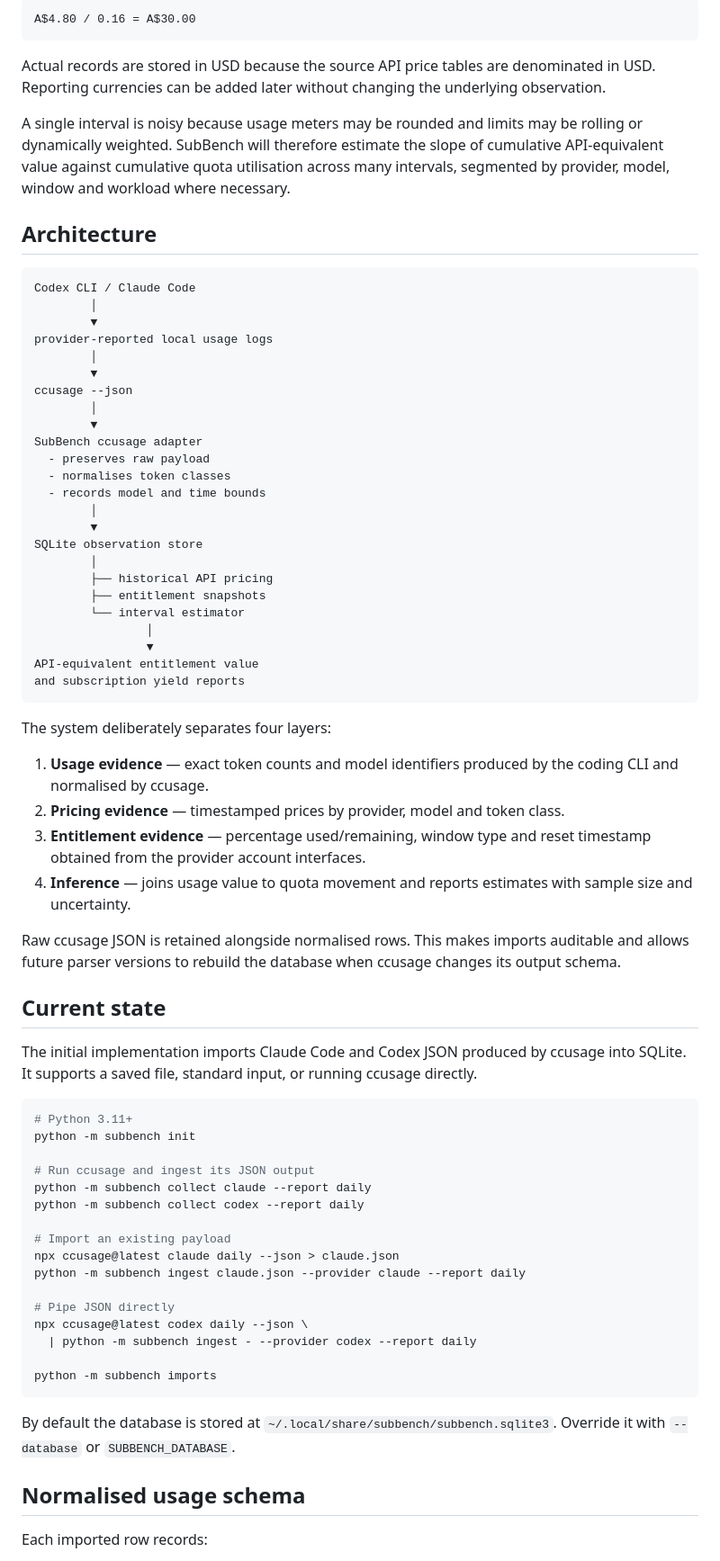
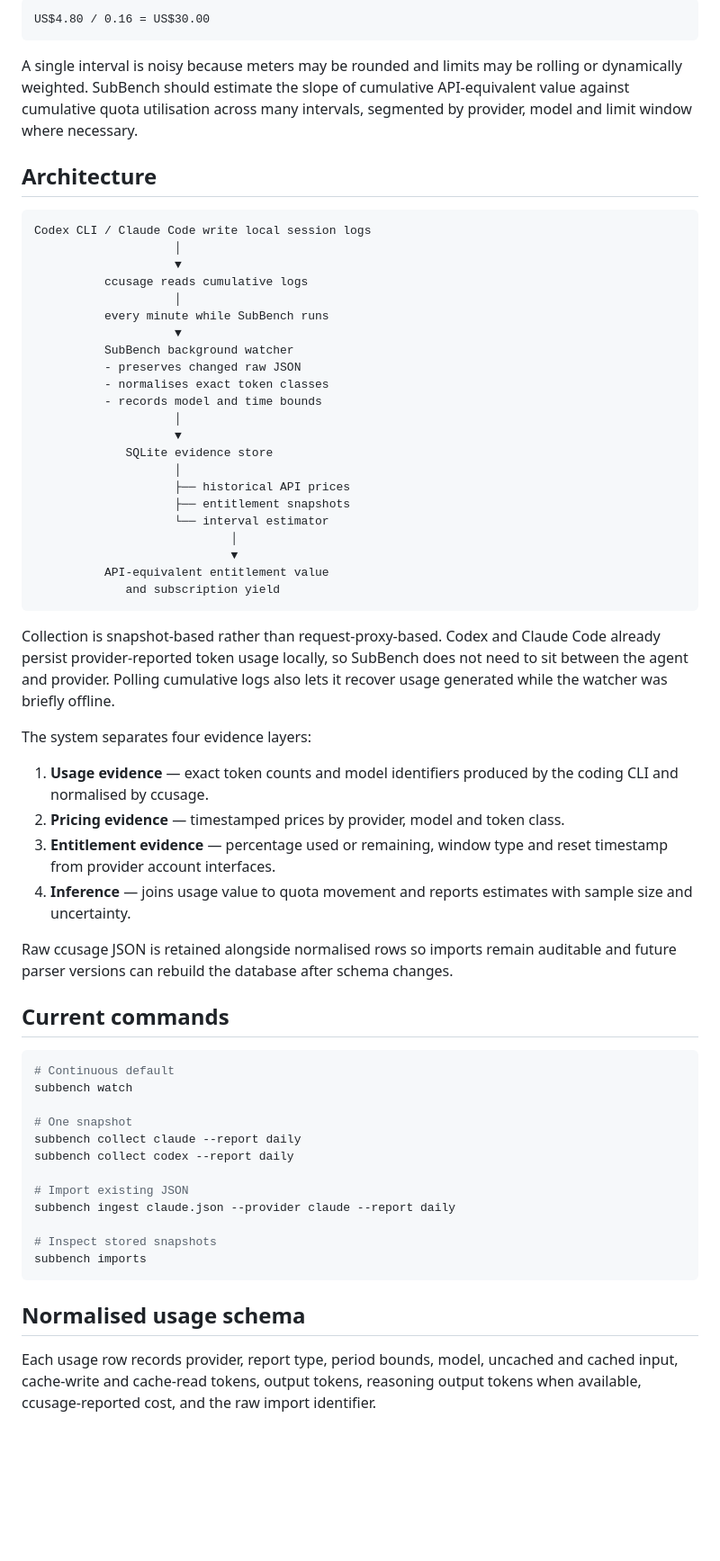
Before and after one commit to jask-aran/SubBench, a Markdown page: README.md, the part around one of its changes. Shown at 90% size. Rendered like a GitHub page; blank space fills up the shorter version.

Commit message:
Document continuous collection workflow

````diff
--- a/README.md
+++ b/README.md
@@ -42,76 +82,66 @@ For example, if A$4.80 of API-equivalent usage moves a five-hour meter from 21%
 
 ```text
-A$4.80 / 0.16 = A$30.00
+US$4.80 / 0.16 = US$30.00
 ```
 
-Actual records are stored in USD because the source API price tables are denominated in USD. Reporting currencies can be added later without changing the underlying observation.
-
-A single interval is noisy because usage meters may be rounded and limits may be rolling or dynamically weighted. SubBench will therefore estimate the slope of cumulative API-equivalent value against cumulative quota utilisation across many intervals, segmented by provider, model, window and workload where necessary.
+A single interval is noisy because meters may be rounded and limits may be rolling or dynamically weighted. SubBench should estimate the slope of cumulative API-equivalent value against cumulative quota utilisation across many intervals, segmented by provider, model and limit window where necessary.
 
 ## Architecture
 
 ```text
-Codex CLI / Claude Code
-        │
-        ▼
-provider-reported local usage logs
-        │
-        ▼
-ccusage --json
-        │
-        ▼
-SubBench ccusage adapter
-  - preserves raw payload
-  - normalises token classes
-  - records model and time bounds
-        │
-        ▼
-SQLite observation store
-        │
-        ├── historical API pricing
-        ├── entitlement snapshots
-        └── interval estimator
-                │
-                ▼
-API-equivalent entitlement value
-and subscription yield reports
+Codex CLI / Claude Code write local session logs
+                    │
+                    ▼
+          ccusage reads cumulative logs
+                    │
+          every minute while SubBench runs
+                    ▼
+          SubBench background watcher
+          - preserves changed raw JSON
+          - normalises exact token classes
+          - records model and time bounds
+                    │
+                    ▼
+             SQLite evidence store
+                    │
+                    ├── historical API prices
+                    ├── entitlement snapshots
+                    └── interval estimator
+                            │
+                            ▼
+          API-equivalent entitlement value
+             and subscription yield
 ```
 
-The system deliberately separates four layers:
+Collection is snapshot-based rather than request-proxy-based. Codex and Claude Code already persist provider-reported token usage locally, so SubBench does not need to sit between the agent and provider. Polling cumulative logs also lets it recover usage generated while the watcher was briefly offline.
+
+The system separates four evidence layers:
 
 1. **Usage evidence** — exact token counts and model identifiers produced by the coding CLI and normalised by ccusage.
 2. **Pricing evidence** — timestamped prices by provider, model and token class.
-3. **Entitlement evidence** — percentage used/remaining, window type and reset timestamp obtained from the provider account interfaces.
+3. **Entitlement evidence** — percentage used or remaining, window type and reset timestamp from provider account interfaces.
 4. **Inference** — joins usage value to quota movement and reports estimates with sample size and uncertainty.
 
-Raw ccusage JSON is retained alongside normalised rows. This makes imports auditable and allows future parser versions to rebuild the database when ccusage changes its output schema.
+Raw ccusage JSON is retained alongside normalised rows so imports remain auditable and future parser versions can rebuild the database after schema changes.
 
-## Current state
-
-The initial implementation imports Claude Code and Codex JSON produced by ccusage into SQLite. It supports a saved file, standard input, or running ccusage directly.
+## Current commands
 
 ```bash
-# Python 3.11+
-python -m subbench init
+# Continuous default
+subbench watch
 
-# Run ccusage and ingest its JSON output
-python -m subbench collect claude --report daily
-python -m subbench collect codex --report daily
+# One snapshot
+subbench collect claude --report daily
+subbench collect codex --report daily
 
-# Import an existing payload
-npx ccusage@latest claude daily --json > claude.json
-python -m subbench ingest claude.json --provider claude --report daily
+# Import existing JSON
+subbench ingest claude.json --provider claude --report daily
 
-# Pipe JSON directly
-npx ccusage@latest codex daily --json \
-  | python -m subbench ingest - --provider codex --report daily
-
-python -m subbench imports
+# Inspect stored snapshots
+subbench imports
 ```
-
-By default the database is stored at `~/.local/share/subbench/subbench.sqlite3`. Override it with `--database` or `SUBBENCH_DATABASE`.
 
 ## Normalised usage schema
 
-Each imported row records:
+Each usage row records provider, report type, period bounds, model, uncached and cached input, cache-write and cache-read tokens, output tokens, reasoning output tokens when available, ccusage-reported cost, and the raw import identifier.
 
````
Also changed, not shown: other parts of README.md (+54 -28 lines).
